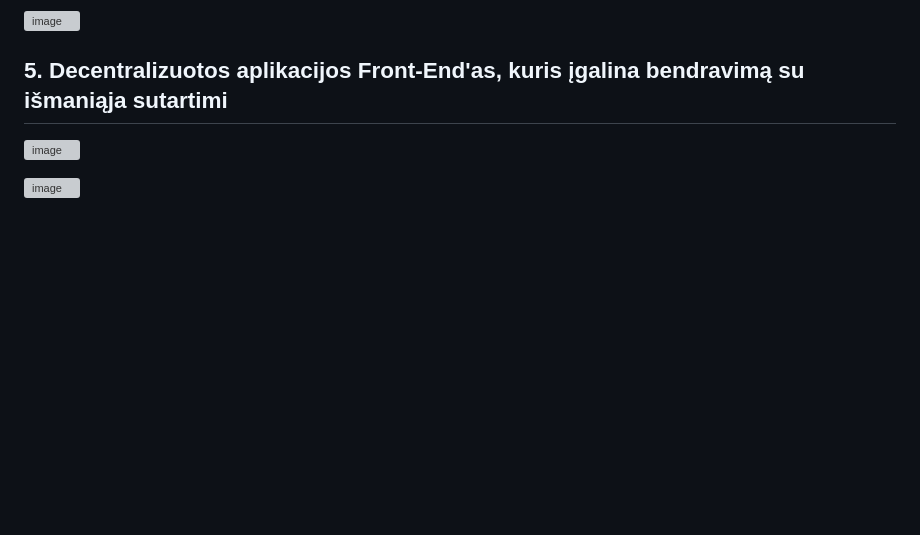
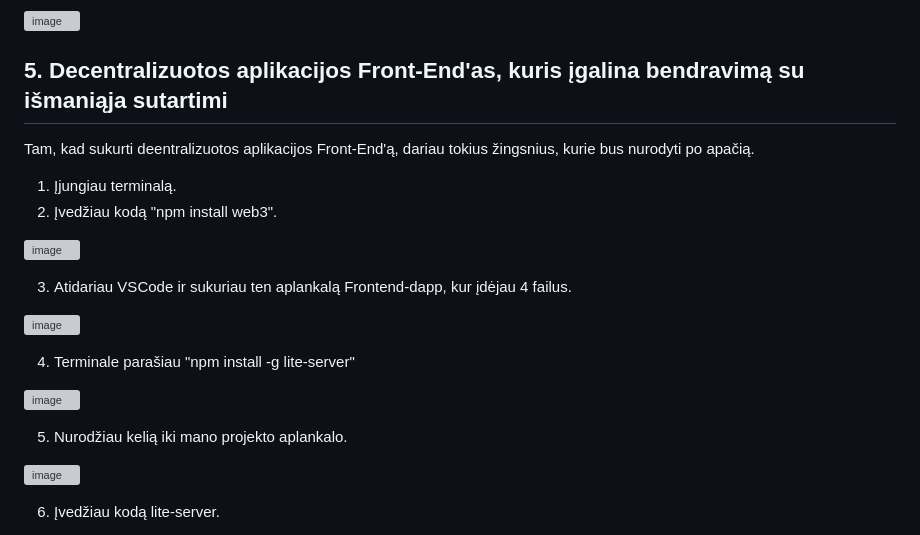
Before and after one commit to aran1ja/Blockchain4, a Markdown page: README.md, the part around the change printed below. GitHub-like rendering; blank space fills up the shorter version; grey boxes are pictures that could not be loaded.

```diff
--- a/README.md
+++ b/README.md
@@ -196,4 +196,7 @@ Nuotraukoje matosi, kad dviejų Account'ų adresai. Vienas kitam išsiųntė 0.0
 
 
 ## 5. Decentralizuotos aplikacijos Front-End'as, kuris įgalina bendravimą su išmaniąja sutartimi
+Tam, kad sukurti deentralizuotos aplikacijos Front-End'ą, dariau tokius žingsnius, kurie bus nurodyti po apačią.
+1. Įjungiau terminalą.
+2. Įvedžiau kodą "npm install web3".
 
@@ -201,2 +204,15 @@ Nuotraukoje matosi, kad dviejų Account'ų adresai. Vienas kitam išsiųntė 0.0
 
-![image](https://github.com/user-attachments/assets/5c9db045-1d2e-4146-83fc-164cc1283f3e)
+3. Atidariau VSCode ir sukuriau ten aplankalą Frontend-dapp, kur įdėjau 4 failus.
+
+![image](https://github.com/user-attachments/assets/ce924974-d53a-4840-9fce-a1446aaa1900)
+
+4. Terminale parašiau "npm install -g lite-server"
+
+![image](https://github.com/user-attachments/assets/34acc47c-3f24-4072-97d1-12128e02b9f1)
+
+5. Nurodžiau kelią iki mano projekto aplankalo.
+
+![image](https://github.com/user-attachments/assets/14790633-f1f7-4fbd-9421-f4c39e186500)
+
+6. Įvedžiau kodą lite-server.
+
```
Also changed, not shown: other parts of README.md (+8 -1 lines).
